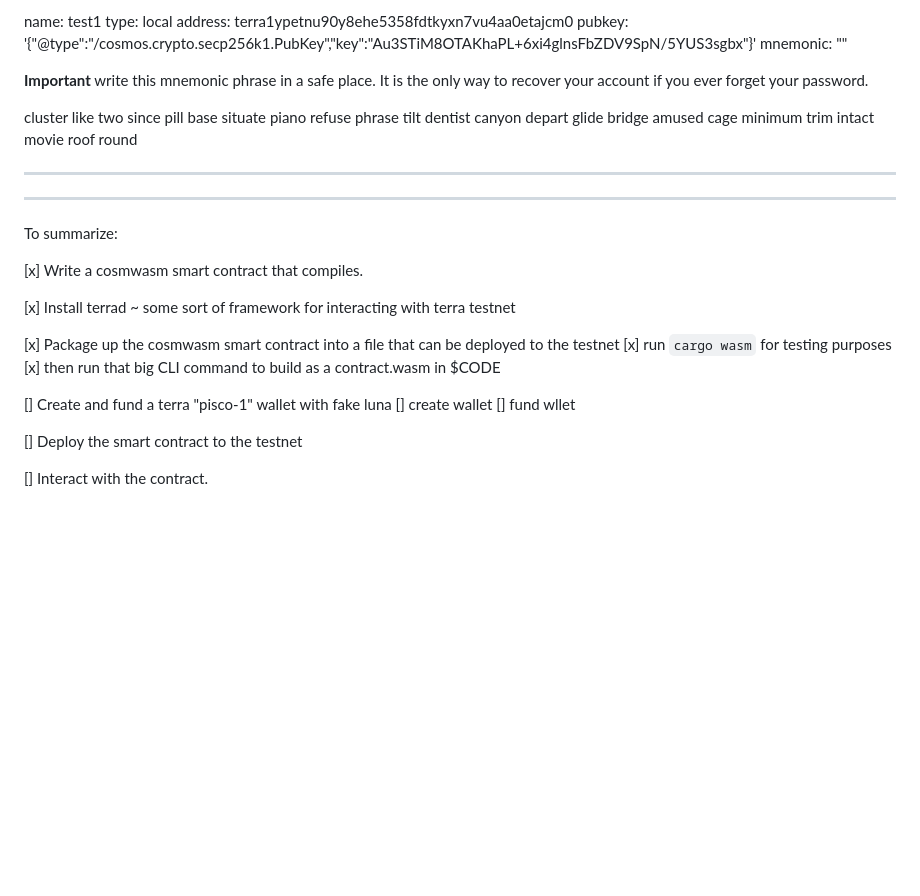
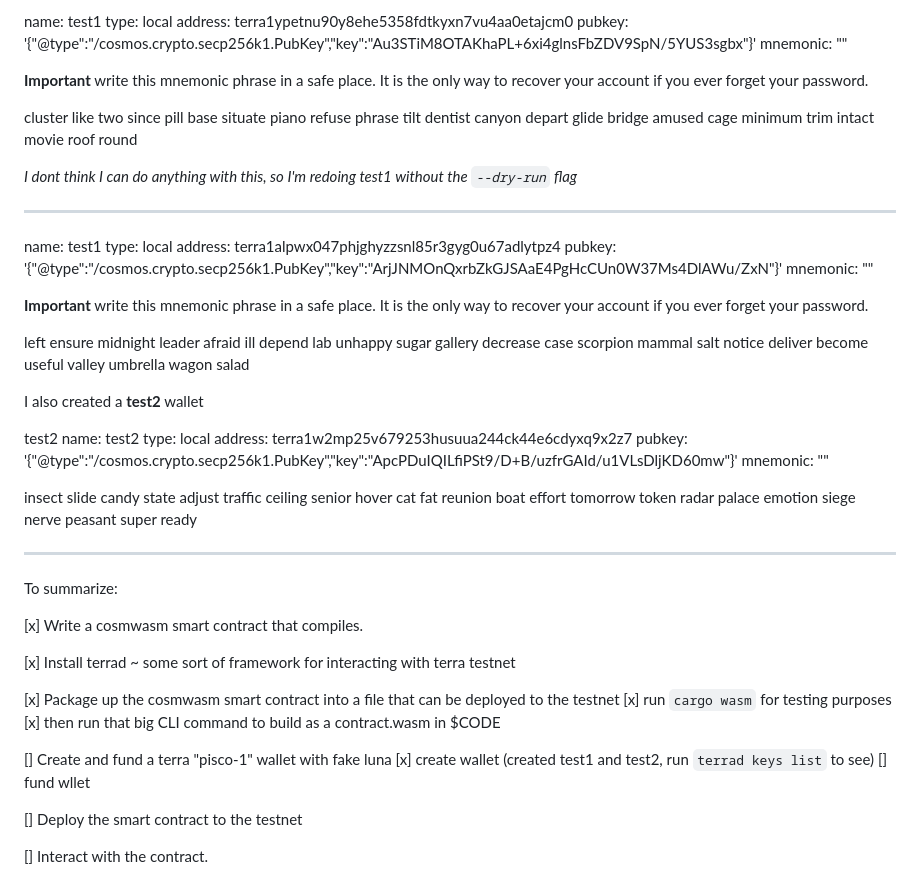
Before and after one commit to Web3-Builders-Alliance/Flarnrules-CW-Q1-2023, a Markdown page: Cluster-2/code-challenges/requirements.md, the part around the change. Rendered like a GitHub page; blank space fills up the shorter version.

Commit message:
Record details of new test wallets

```diff
--- a/Cluster-2/code-challenges/requirements.md
+++ b/Cluster-2/code-challenges/requirements.md
@@ -138,7 +138,32 @@ It is the only way to recover your account if you ever forget your password.
 
 cluster like two since pill base situate piano refuse phrase tilt dentist canyon depart glide bridge amused cage minimum trim intact movie roof round
 
+*I dont think I can do anything with this, so I'm redoing test1 without the `--dry-run` flag*
+
 * * * * * * * * *
+
+name: test1
+  type: local
+  address: terra1alpwx047phjghyzzsnl85r3gyg0u67adlytpz4
+  pubkey: '{"@type":"/cosmos.crypto.secp256k1.PubKey","key":"ArjJNMOnQxrbZkGJSAaE4PgHcCUn0W37Ms4DlAWu/ZxN"}'
+  mnemonic: ""
+
+
+**Important** write this mnemonic phrase in a safe place.
+It is the only way to recover your account if you ever forget your password.
+
+left ensure midnight leader afraid ill depend lab unhappy sugar gallery decrease case scorpion mammal salt notice deliver become useful valley umbrella wagon salad
+
+I also created a **test2** wallet
+
+test2
+name: test2
+  type: local
+  address: terra1w2mp25v679253husuua244ck44e6cdyxq9x2z7
+  pubkey: '{"@type":"/cosmos.crypto.secp256k1.PubKey","key":"ApcPDuIQILfiPSt9/D+B/uzfrGAId/u1VLsDljKD60mw"}'
+  mnemonic: ""
+
+insect slide candy state adjust traffic ceiling senior hover cat fat reunion boat effort tomorrow token radar palace emotion siege nerve peasant super ready
 
 - - - - - - - - - - - - - - - - - - - - - - - - -
 
@@ -153,7 +178,7 @@ To summarize:
 	[x] then run that big CLI command to build as a contract.wasm in $CODE
 
 [] Create and fund a terra "pisco-1" wallet with fake luna
-	[] create wallet
+	[x] create wallet (created test1 and test2, run `terrad keys list` to see)
 	[] fund wllet
 
 [] Deploy the smart contract to the testnet
```
